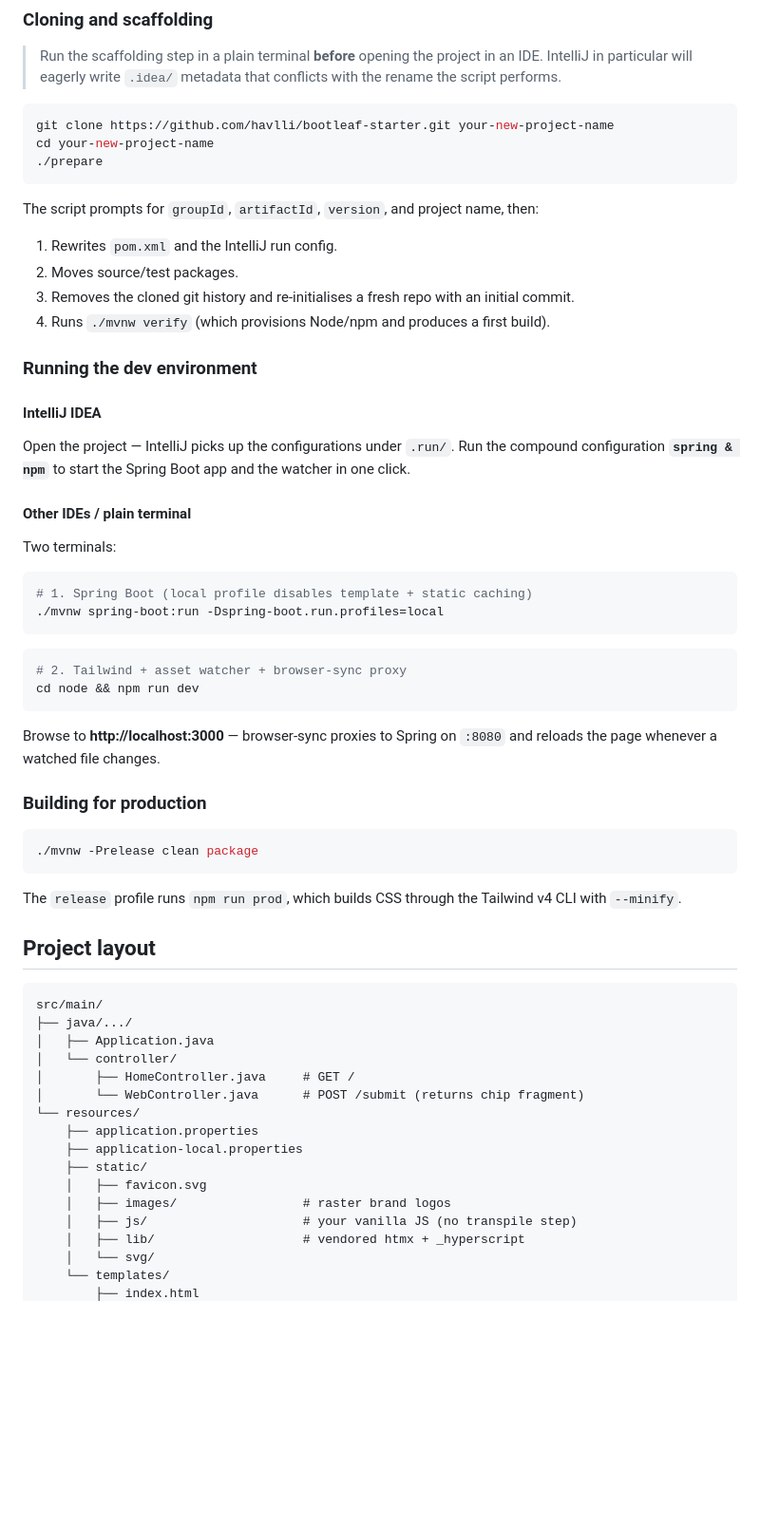
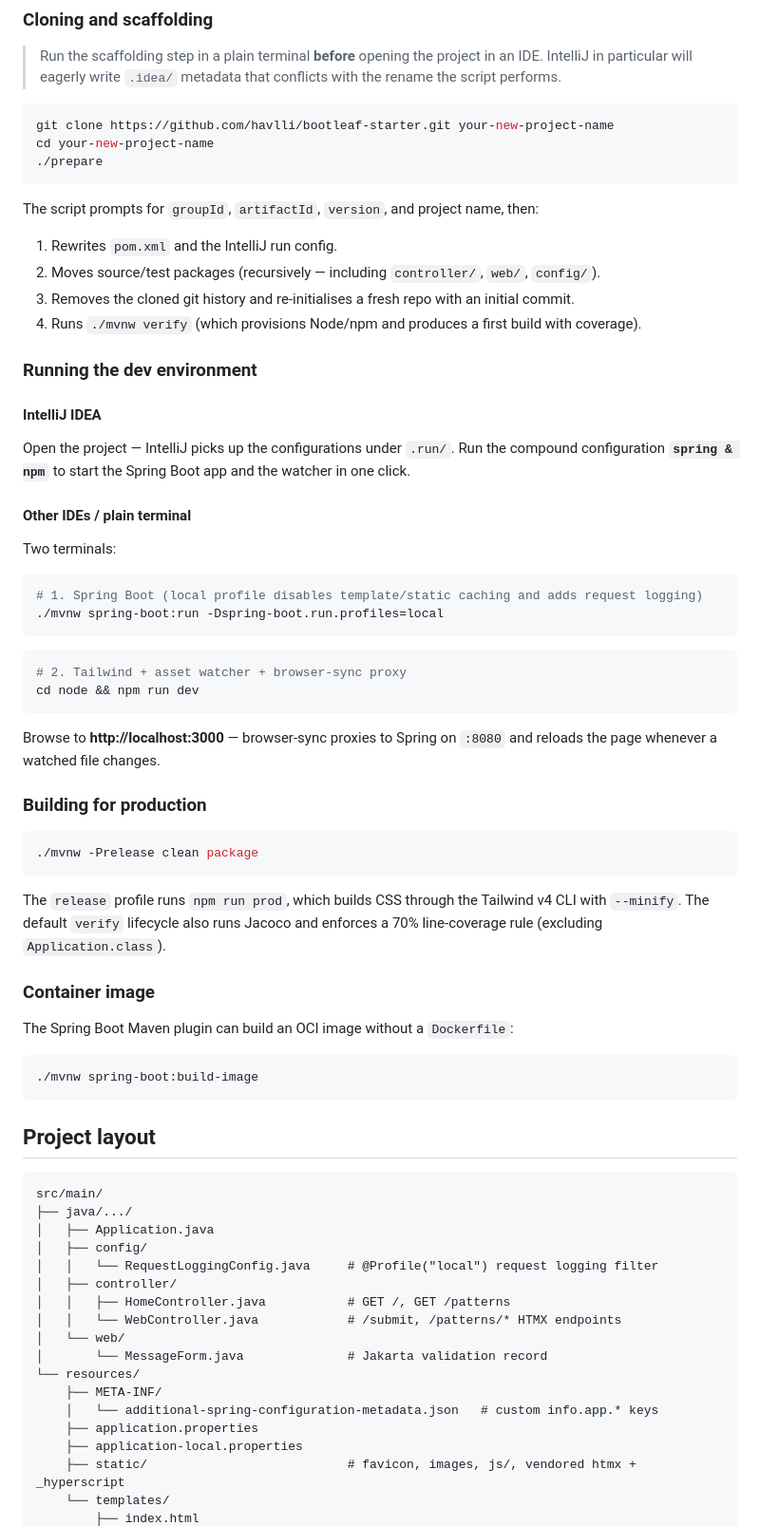
Before and after one commit to havlli/bootleaf-starter, a Markdown page: README.md, the part around one of its changes. Shown at 95% size. Rendered like a GitHub page; blank space fills up the shorter version.

````diff
--- a/README.md
+++ b/README.md
@@ -53,10 +67,11 @@ cd your-new-project-name
 ```
 
 The script prompts for `groupId`, `artifactId`, `version`, and project name, then:
+
 1. Rewrites `pom.xml` and the IntelliJ run config.
-2. Moves source/test packages.
+2. Moves source/test packages (recursively — including `controller/`, `web/`, `config/`).
 3. Removes the cloned git history and re-initialises a fresh repo with an initial commit.
-4. Runs `./mvnw verify` (which provisions Node/npm and produces a first build).
+4. Runs `./mvnw verify` (which provisions Node/npm and produces a first build with coverage).
 
 ### Running the dev environment
 
@@ -69,7 +84,7 @@ Open the project — IntelliJ picks up the configurations under `.run/`. Run the
 Two terminals:
 
 ```bash
-# 1. Spring Boot (local profile disables template + static caching)
+# 1. Spring Boot (local profile disables template/static caching and adds request logging)
 ./mvnw spring-boot:run -Dspring-boot.run.profiles=local
 ```
 
@@ -86,7 +101,15 @@ Browse to **http://localhost:3000** — browser-sync proxies to Spring on `:8080
 ./mvnw -Prelease clean package
 ```
 
-The `release` profile runs `npm run prod`, which builds CSS through the Tailwind v4 CLI with `--minify`.
+The `release` profile runs `npm run prod`, which builds CSS through the Tailwind v4 CLI with `--minify`. The default `verify` lifecycle also runs Jacoco and enforces a 70% line-coverage rule (excluding `Application.class`).
+
+### Container image
+
+The Spring Boot Maven plugin can build an OCI image without a `Dockerfile`:
+
+```bash
+./mvnw spring-boot:build-image
+```
 
 ## Project layout
 
@@ -94,17 +117,18 @@ The `release` profile runs `npm run prod`, which builds CSS through the Tailwind
 src/main/
 ├── java/.../
 │   ├── Application.java
-│   └── controller/
-│       ├── HomeController.java     # GET /
-│       └── WebController.java      # POST /submit (returns chip fragment)
+│   ├── config/
+│   │   └── RequestLoggingConfig.java     # @Profile("local") request logging filter
+│   ├── controller/
+│   │   ├── HomeController.java           # GET /, GET /patterns
+│   │   └── WebController.java            # /submit, /patterns/* HTMX endpoints
+│   └── web/
+│       └── MessageForm.java              # Jakarta validation record
 └── resources/
+    ├── META-INF/
+    │   └── additional-spring-configuration-metadata.json   # custom info.app.* keys
     ├── application.properties
     ├── application-local.properties
-    ├── static/
-    │   ├── favicon.svg
-    │   ├── images/                 # raster brand logos
-    │   ├── js/                     # your vanilla JS (no transpile step)
-    │   ├── lib/                    # vendored htmx + _hyperscript
-    │   └── svg/
+    ├── static/                           # favicon, images, js/, vendored htmx + _hyperscript
     └── templates/
         ├── index.html
````
Also changed, not shown: other parts of README.md (+68 -24 lines).
